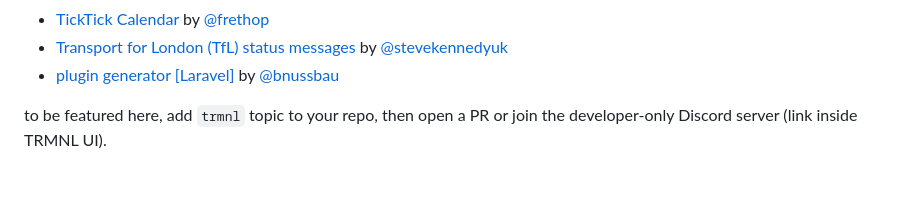
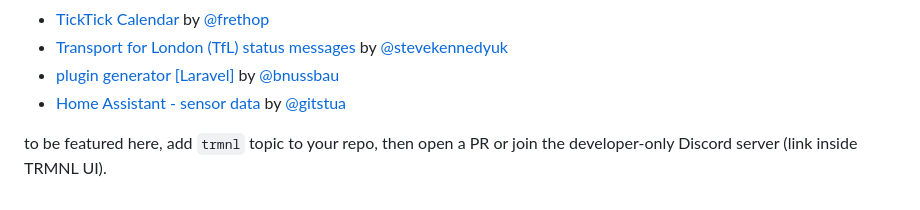
Before and after one commit to usetrmnl/plugins, a Markdown page: README.md, the part around the change. Rendered like a GitHub page.

Commit message:
Home Assistant - sensor data by @gitstua

```diff
--- a/README.md
+++ b/README.md
@@ -43,5 +43,6 @@ native plugin structure:
 - [TickTick Calendar](https://github.com/frethop/TRMNL-ticktick) by [@frethop](https://github.com/frethop)
 - [Transport for London (TfL) status messages](https://github.com/stevekennedyuk/trmnl-tfl-status) by [@stevekennedyuk](https://github.com/stevekennedyuk)
 - [plugin generator [Laravel]](https://github.com/bnussbau/laravel-trmnl) by [@bnussbau](https://github.com/bnussbau)
+- [Home Assistant - sensor data](https://github.com/gitstua/trmnl-plugin-dev/tree/main/home-assistant-trmnl#home-assistant-trmnl-plugin) by [@gitstua](https://github.com/gitstua)
 
 to be featured here, add `trmnl` topic to your repo, then open a PR or join the developer-only Discord server (link inside TRMNL UI).
```
